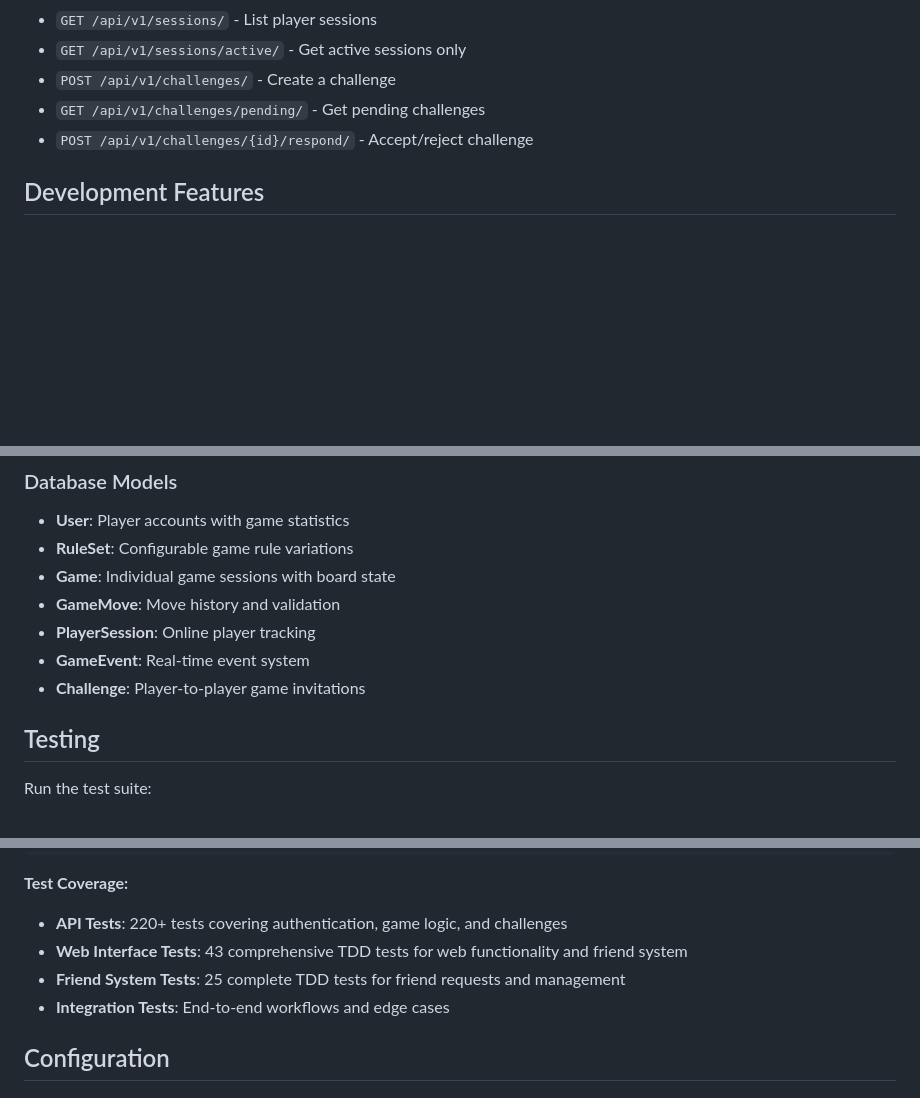
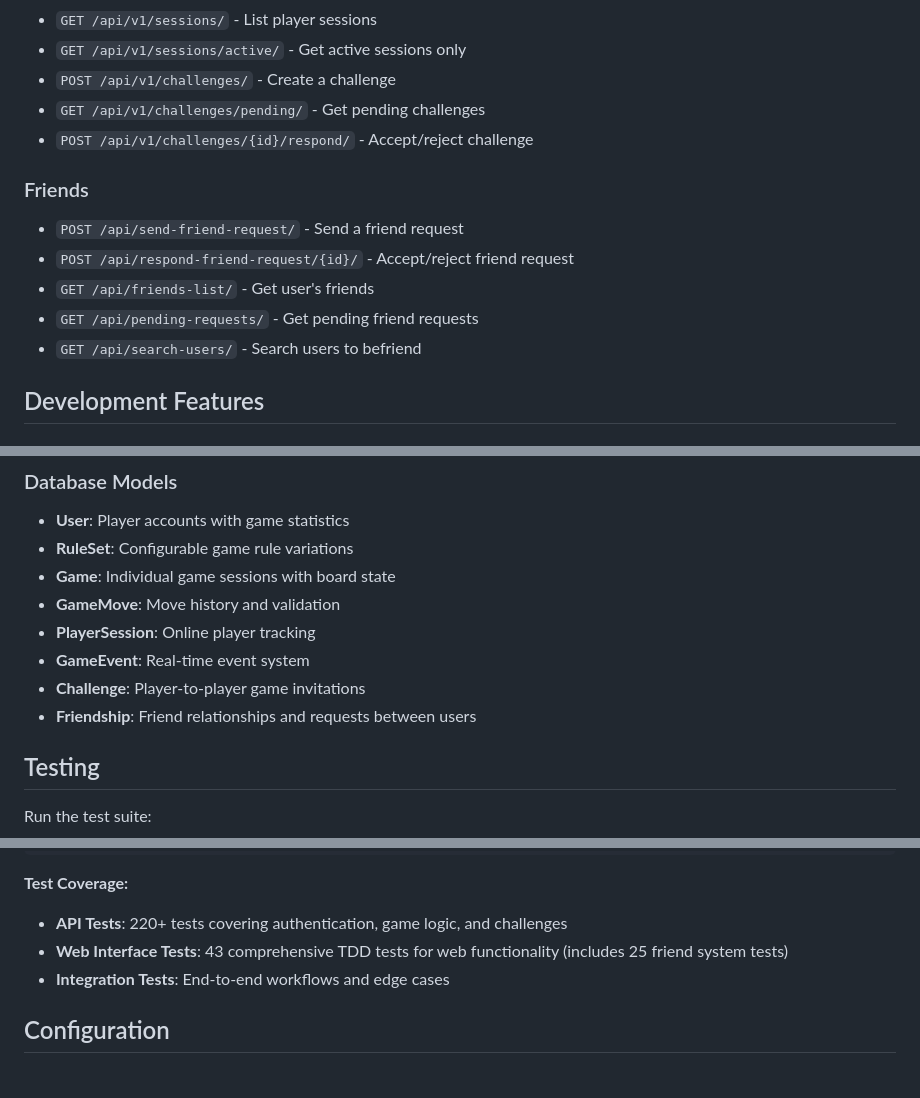
Before and after one commit to kennedydane/gomoku_claude, a Markdown page: README.md, 3 parts joined by grey strips. GitHub-like rendering; blank space fills up the shorter version.

Commit message:
Fix inaccuracies

```diff
--- a/README.md
+++ b/README.md
@@ -156,6 +156,13 @@ The Django REST API provides the following endpoints:
 - `GET /api/v1/challenges/pending/` - Get pending challenges
 - `POST /api/v1/challenges/{id}/respond/` - Accept/reject challenge
 
+### Friends
+- `POST /api/send-friend-request/` - Send a friend request
+- `POST /api/respond-friend-request/{id}/` - Accept/reject friend request
+- `GET /api/friends-list/` - Get user's friends
+- `GET /api/pending-requests/` - Get pending friend requests
+- `GET /api/search-users/` - Search users to befriend
+
 ## Development Features
 
 ### Django Admin Interface
@@ -180,6 +187,7 @@ The game logic is implemented in a service layer that handles:
 - **PlayerSession**: Online player tracking
 - **GameEvent**: Real-time event system
 - **Challenge**: Player-to-player game invitations
+- **Friendship**: Friend relationships and requests between users
 
 ## Testing
 
@@ -198,8 +206,7 @@ uv run python manage.py test --verbosity=2
 
 **Test Coverage:**
 - **API Tests**: 220+ tests covering authentication, game logic, and challenges
-- **Web Interface Tests**: 43 comprehensive TDD tests for web functionality and friend system
-- **Friend System Tests**: 25 complete TDD tests for friend requests and management
+- **Web Interface Tests**: 43 comprehensive TDD tests for web functionality (includes 25 friend system tests)
 - **Integration Tests**: End-to-end workflows and edge cases
 
 ## Configuration
```
Also changed, not shown: TODO.md (+3 -3 lines).
